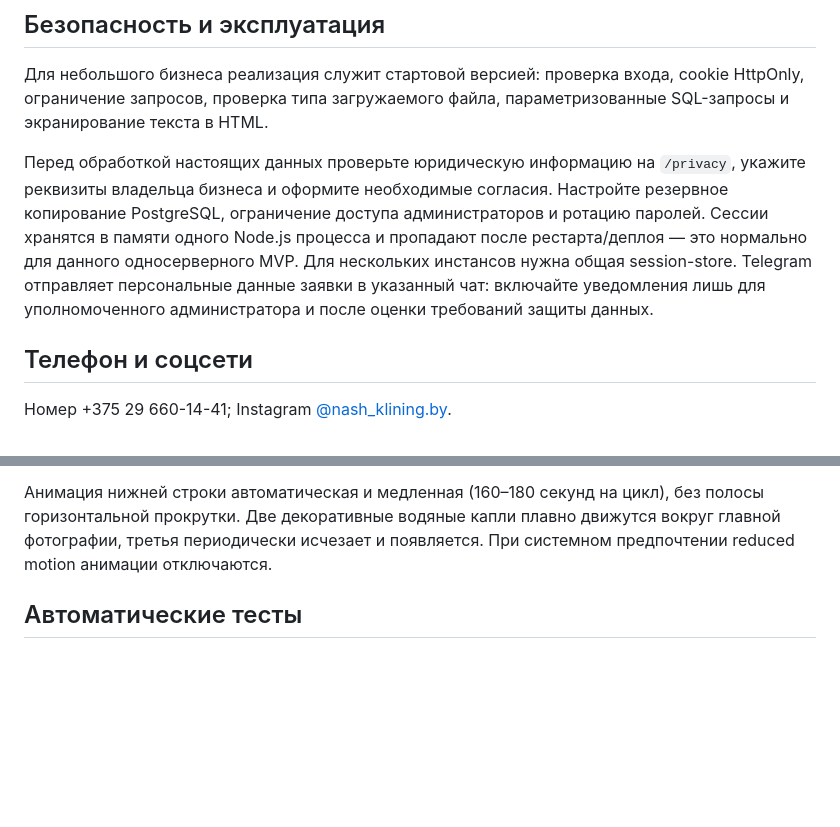
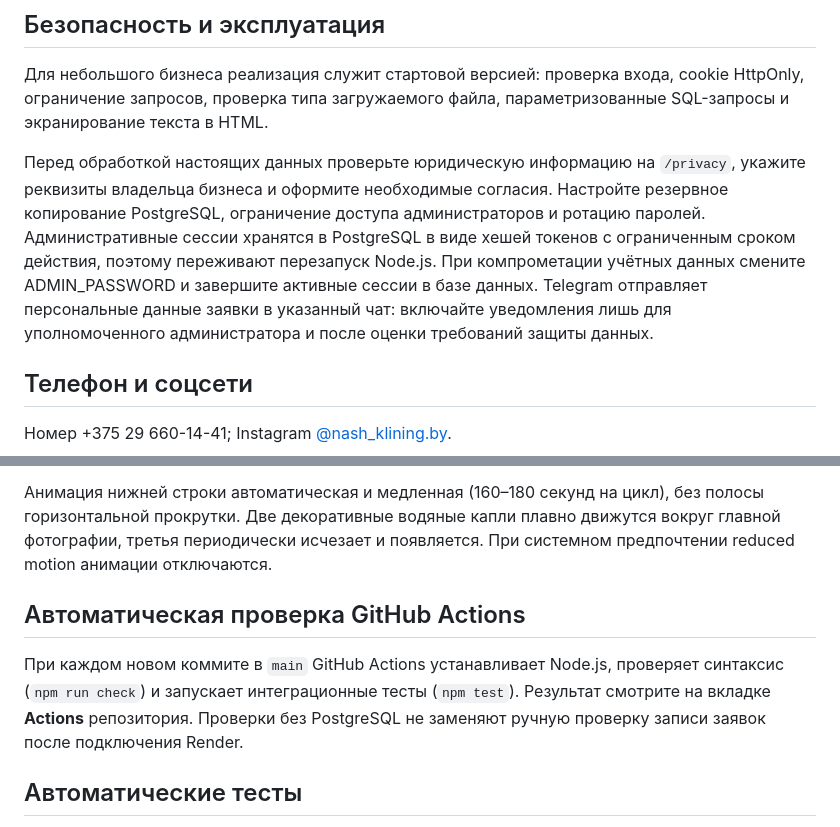
Before and after one commit to krygantt-dot/nashclining-, a Markdown page: README.md, 2 parts joined by grey strips. Rendered like a GitHub page; blank space fills up the shorter version.

Commit message:
Уточнить хранение сессий и автоматические тесты GitHub

```diff
--- a/README.md
+++ b/README.md
@@ -61,7 +61,7 @@ npm start
 ## Безопасность и эксплуатация
 Для небольшого бизнеса реализация служит стартовой версией: проверка входа, cookie HttpOnly, ограничение запросов, проверка типа загружаемого файла, параметризованные SQL-запросы и экранирование текста в HTML.
 
-Перед обработкой настоящих данных проверьте юридическую информацию на `/privacy`, укажите реквизиты владельца бизнеса и оформите необходимые согласия. Настройте резервное копирование PostgreSQL, ограничение доступа администраторов и ротацию паролей. Сессии хранятся в памяти одного Node.js процесса и пропадают после рестарта/деплоя — это нормально для данного односерверного MVP. Для нескольких инстансов нужна общая session-store. Telegram отправляет персональные данные заявки в указанный чат: включайте уведомления лишь для уполномоченного администратора и после оценки требований защиты данных.
+Перед обработкой настоящих данных проверьте юридическую информацию на `/privacy`, укажите реквизиты владельца бизнеса и оформите необходимые согласия. Настройте резервное копирование PostgreSQL, ограничение доступа администраторов и ротацию паролей. Административные сессии хранятся в PostgreSQL в виде хешей токенов с ограниченным сроком действия, поэтому переживают перезапуск Node.js. При компрометации учётных данных смените ADMIN_PASSWORD и завершите активные сессии в базе данных. Telegram отправляет персональные данные заявки в указанный чат: включайте уведомления лишь для уполномоченного администратора и после оценки требований защиты данных.
 
 ## Телефон и соцсети
 Номер +375 29 660-14-41; Instagram [@nash_klining.by](https://www.instagram.com/nash_klining.by/).
@@ -78,6 +78,10 @@ npm start
 Карта на странице «Где работаем» встроена в HTML и CSS, показывает пять интерактивных меток: **Минск, Бобруйск, Солигорск, Жлобин, Рогачёв**. Никаких API-ключей, регистрации или платного Google Maps API не требуется. Клик по метке выбирает город для заявки и предоставляет бесплатную ссылку для открытия города на обычных Google Картах. Фон — наглядная схема, а не подробная дорожная карта.
 
 Анимация нижней строки автоматическая и медленная (160–180 секунд на цикл), без полосы горизонтальной прокрутки. Две декоративные водяные капли плавно движутся вокруг главной фотографии, третья периодически исчезает и появляется. При системном предпочтении reduced motion анимации отключаются.
+
+## Автоматическая проверка GitHub Actions
+
+При каждом новом коммите в `main` GitHub Actions устанавливает Node.js, проверяет синтаксис (`npm run check`) и запускает интеграционные тесты (`npm test`). Результат смотрите на вкладке **Actions** репозитория. Проверки без PostgreSQL не заменяют ручную проверку записи заявок после подключения Render.
 
 ## Автоматические тесты
 
```
